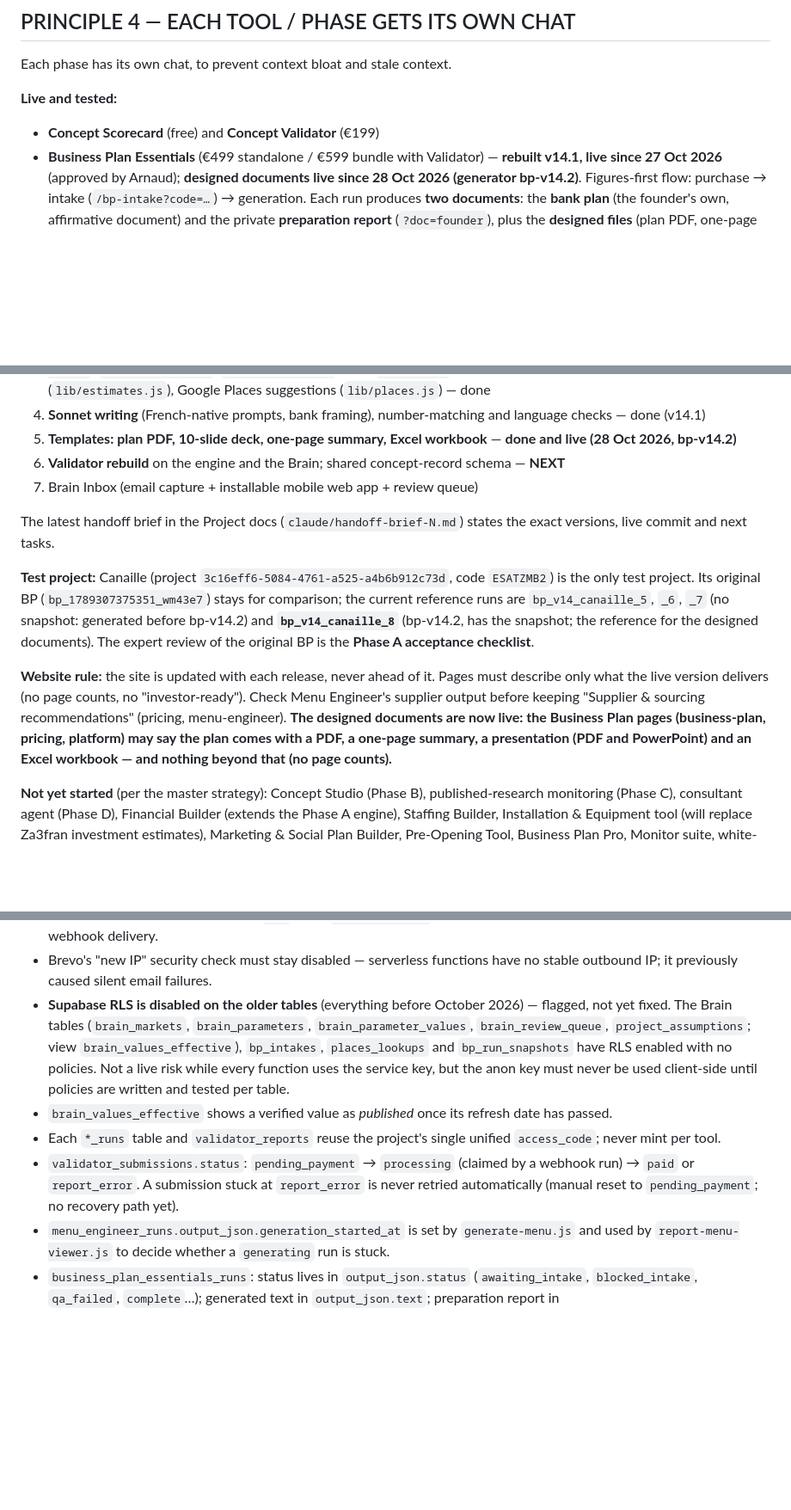
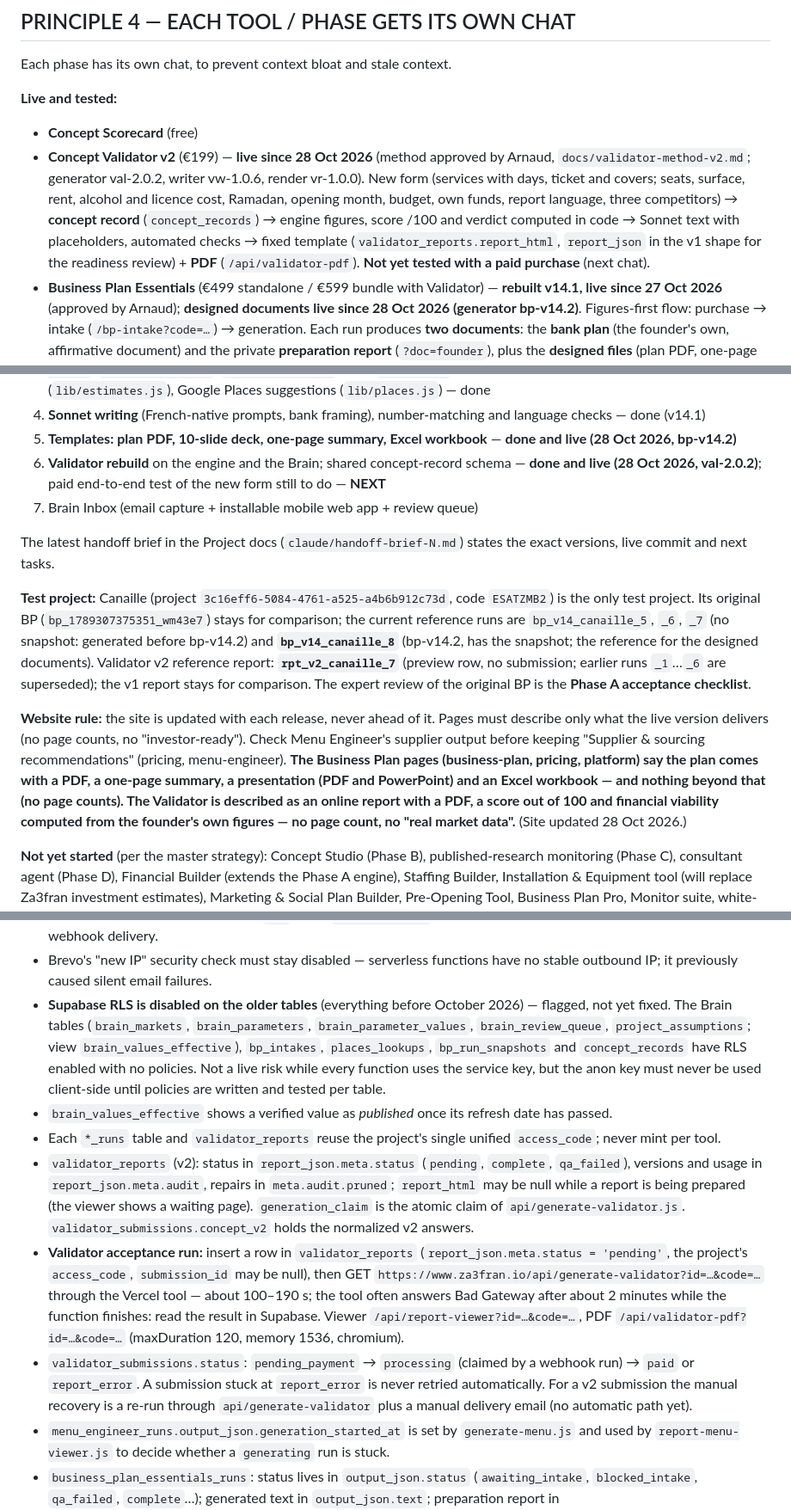
Before and after one commit to za3franco/za3fran-website, a Markdown page: docs/project-instructions.md, 3 parts joined by grey strips. Shown at 86% size. GitHub-like rendering; blank space fills up the shorter version.

```diff
--- a/docs/project-instructions.md
+++ b/docs/project-instructions.md
@@ -190,7 +190,8 @@ Arnaud is on Claude Pro. Recommend the right model for each task explicitly.
 Each phase has its own chat, to prevent context bloat and stale context.
 
 **Live and tested:**
-- **Concept Scorecard** (free) and **Concept Validator** (€199)
+- **Concept Scorecard** (free)
+- **Concept Validator v2** (€199) — **live since 28 Oct 2026** (method approved by Arnaud, `docs/validator-method-v2.md`; generator val-2.0.2, writer vw-1.0.6, render vr-1.0.0). New form (services with days, ticket and covers; seats, surface, rent, alcohol and licence cost, Ramadan, opening month, budget, own funds, report language, three competitors) → **concept record** (`concept_records`) → engine figures, score /100 and verdict computed in code → Sonnet text with placeholders, automated checks → fixed template (`validator_reports.report_html`, `report_json` in the v1 shape for the readiness review) + **PDF** (`/api/validator-pdf`). **Not yet tested with a paid purchase** (next chat).
 - **Business Plan Essentials** (€499 standalone / €599 bundle with Validator) — **rebuilt v14.1, live since 27 Oct 2026** (approved by Arnaud); **designed documents live since 28 Oct 2026 (generator bp-v14.2)**. Figures-first flow: purchase → intake (`/bp-intake?code=…`) → generation. Each run produces **two documents**: the **bank plan** (the founder's own, affirmative document) and the private **preparation report** (`?doc=founder`), plus the **designed files** (plan PDF, one-page summary, 10-slide deck as PDF and PowerPoint, Excel workbook). New figures after a plan open a new plan run (max 5 per project).
 - **Menu Engineer** (€399 standalone / €349 loyalty / €499 bundle / €849 full bundle) — Strategy Report (HTML) + Costing Workbook (XLSX, ExcelJS, live formulas)
 - **Bundle paths** `bundle`, `bundle_menu`, `bundle_full` through `submit-validator.js` / `webhook-validator.js`
@@ -204,14 +205,14 @@ Each phase has its own chat, to prevent context bloat and stale context.
 3. **Assumption resolver** (`lib/assumption-resolver.js`), Morocco/Casablanca profile, format benchmarks, **BP intake** (`/bp-intake`, `api/bp-intake.js`, `lib/bp-intake.js`, table `bp_intakes`), automatic team and investment estimates (`lib/estimates.js`), Google Places suggestions (`lib/places.js`) — done
 4. **Sonnet writing** (French-native prompts, bank framing), number-matching and language checks — done (v14.1)
 5. **Templates: plan PDF, 10-slide deck, one-page summary, Excel workbook** — **done and live (28 Oct 2026, bp-v14.2)**
-6. **Validator rebuild** on the engine and the Brain; shared concept-record schema — **NEXT**
+6. **Validator rebuild** on the engine and the Brain; shared concept-record schema — **done and live (28 Oct 2026, val-2.0.2)**; paid end-to-end test of the new form still to do — **NEXT**
 7. Brain Inbox (email capture + installable mobile web app + review queue)
 
 The latest handoff brief in the Project docs (`claude/handoff-brief-N.md`) states the exact versions, live commit and next tasks.
 
-**Test project:** Canaille (project `3c16eff6-5084-4761-a525-a4b6b912c73d`, code `ESATZMB2`) is the only test project. Its original BP (`bp_1789307375351_wm43e7`) stays for comparison; the current reference runs are `bp_v14_canaille_5`, `_6`, `_7` (no snapshot: generated before bp-v14.2) and **`bp_v14_canaille_8`** (bp-v14.2, has the snapshot; the reference for the designed documents). The expert review of the original BP is the **Phase A acceptance checklist**.
+**Test project:** Canaille (project `3c16eff6-5084-4761-a525-a4b6b912c73d`, code `ESATZMB2`) is the only test project. Its original BP (`bp_1789307375351_wm43e7`) stays for comparison; the current reference runs are `bp_v14_canaille_5`, `_6`, `_7` (no snapshot: generated before bp-v14.2) and **`bp_v14_canaille_8`** (bp-v14.2, has the snapshot; the reference for the designed documents). Validator v2 reference report: **`rpt_v2_canaille_7`** (preview row, no submission; earlier runs `_1`…`_6` are superseded); the v1 report stays for comparison. The expert review of the original BP is the **Phase A acceptance checklist**.
 
-**Website rule:** the site is updated with each release, never ahead of it. Pages must describe only what the live version delivers (no page counts, no "investor-ready"). Check Menu Engineer's supplier output before keeping "Supplier & sourcing recommendations" (pricing, menu-engineer). **The designed documents are now live: the Business Plan pages (business-plan, pricing, platform) may say the plan comes with a PDF, a one-page summary, a presentation (PDF and PowerPoint) and an Excel workbook — and nothing beyond that (no page counts).**
+**Website rule:** the site is updated with each release, never ahead of it. Pages must describe only what the live version delivers (no page counts, no "investor-ready"). Check Menu Engineer's supplier output before keeping "Supplier & sourcing recommendations" (pricing, menu-engineer). **The Business Plan pages (business-plan, pricing, platform) say the plan comes with a PDF, a one-page summary, a presentation (PDF and PowerPoint) and an Excel workbook — and nothing beyond that (no page counts). The Validator is described as an online report with a PDF, a score out of 100 and financial viability computed from the founder's own figures — no page count, no "real market data".** (Site updated 28 Oct 2026.)
 
 **Not yet started** (per the master strategy): Concept Studio (Phase B), published-research monitoring (Phase C), consultant agent (Phase D), Financial Builder (extends the Phase A engine), Staffing Builder, Installation & Equipment tool (will replace Za3fran investment estimates), Marketing & Social Plan Builder, Pre-Opening Tool, Business Plan Pro, Monitor suite, white-label/subscription layer.
 
@@ -323,10 +326,12 @@ For typography, colors and full visual branding spec, see **CANONICAL BRANDING S
 - Env vars are `SUPABASE_URL` / `SUPABASE_SERVICE_KEY` (not `SERVICE_ROLE_KEY`); `GOOGLE_PLACES_API_KEY` for the intake suggestions; `CLAUDE_MODEL_ESSENTIALS` for the BP writing model.
 - Stripe webhook URLs must use the `www` form (`www.za3fran.io`) — a non-www → www redirect silently breaks Stripe webhook delivery.
 - Brevo's "new IP" security check must stay disabled — serverless functions have no stable outbound IP; it previously caused silent email failures.
-- **Supabase RLS is disabled on the older tables** (everything before October 2026) — flagged, not yet fixed. The Brain tables (`brain_markets`, `brain_parameters`, `brain_parameter_values`, `brain_review_queue`, `project_assumptions`; view `brain_values_effective`), `bp_intakes`, `places_lookups` and `bp_run_snapshots` have RLS enabled with no policies. Not a live risk while every function uses the service key, but the anon key must never be used client-side until policies are written and tested per table.
+- **Supabase RLS is disabled on the older tables** (everything before October 2026) — flagged, not yet fixed. The Brain tables (`brain_markets`, `brain_parameters`, `brain_parameter_values`, `brain_review_queue`, `project_assumptions`; view `brain_values_effective`), `bp_intakes`, `places_lookups`, `bp_run_snapshots` and `concept_records` have RLS enabled with no policies. Not a live risk while every function uses the service key, but the anon key must never be used client-side until policies are written and tested per table.
 - `brain_values_effective` shows a verified value as *published* once its refresh date has passed.
 - Each `*_runs` table and `validator_reports` reuse the project's single unified `access_code`; never mint per tool.
-- `validator_submissions.status`: `pending_payment` → `processing` (claimed by a webhook run) → `paid` or `report_error`. A submission stuck at `report_error` is never retried automatically (manual reset to `pending_payment`; no recovery path yet).
+- `validator_reports` (v2): status in `report_json.meta.status` (`pending`, `complete`, `qa_failed`), versions and usage in `report_json.meta.audit`, repairs in `meta.audit.pruned`; `report_html` may be null while a report is being prepared (the viewer shows a waiting page). `generation_claim` is the atomic claim of `api/generate-validator.js`. `validator_submissions.concept_v2` holds the normalized v2 answers.
+- **Validator acceptance run:** insert a row in `validator_reports` (`report_json.meta.status = 'pending'`, the project's `access_code`, `submission_id` may be null), then GET `https://www.za3fran.io/api/generate-validator?id=…&code=…` through the Vercel tool — about 100–190 s; the tool often answers Bad Gateway after about 2 minutes while the function finishes: read the result in Supabase. Viewer `/api/report-viewer?id=…&code=…`, PDF `/api/validator-pdf?id=…&code=…` (maxDuration 120, memory 1536, chromium).
+- `validator_submissions.status`: `pending_payment` → `processing` (claimed by a webhook run) → `paid` or `report_error`. A submission stuck at `report_error` is never retried automatically. For a v2 submission the manual recovery is a re-run through `api/generate-validator` plus a manual delivery email (no automatic path yet).
 - `menu_engineer_runs.output_json.generation_started_at` is set by `generate-menu.js` and used by `report-menu-viewer.js` to decide whether a `generating` run is stuck.
 - `business_plan_essentials_runs`: status lives in `output_json.status` (`awaiting_intake`, `blocked_intake`, `qa_failed`, `complete`…); generated text in `output_json.text`; preparation report in `output_json.founder_report_html`; generator version in `output_json.generator`; frozen assumptions in `project_assumptions` (by `run_id`); frozen figures for the designed files in `bp_run_snapshots` (by `run_id`).
 - Business plan viewer URL format: `/api/report-bp-viewer?id=…&code=…` (preparation report: add `&doc=founder`). The `/bp-report/:id` rewrite in `vercel.json` 404s — cleanup item. Designed files: `/api/bp-docs?id=…&code=…&doc=plan|summary|deck|deck-pptx|workbook` (`vercel.json`: maxDuration 120, memory 1536, chromium bin included). A plan PDF renders in about 7 s on Vercel, the workbook in under 1 s.
```
Also changed, not shown: other parts of docs/project-instructions.md (+7 -5 lines), docs/handoff-brief-14.md (added, +78 -0 lines).
